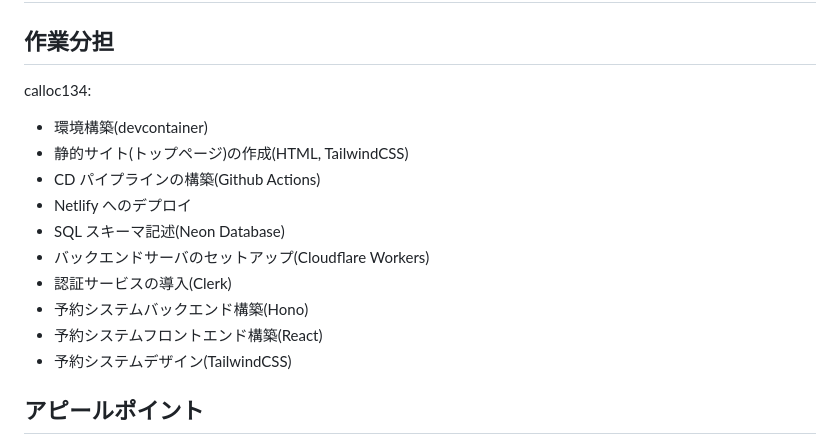
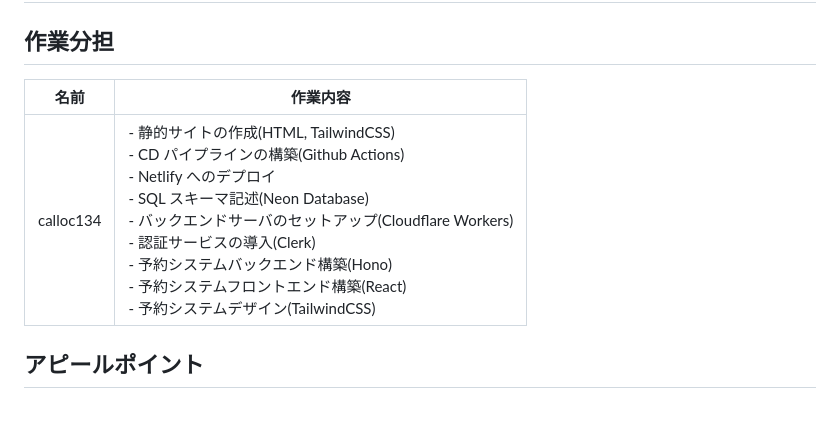
Before and after one commit to calloc134/html_final, a Markdown page: README.md, the part around the change. Rendered like a GitHub page; blank space fills up the shorter version.

Commit message:
build: 役割分担を表にする

```diff
--- a/README.md
+++ b/README.md
@@ -17,18 +17,9 @@ Under construction
 
 ## 作業分担
 
-calloc134:
-
-- 環境構築(devcontainer)
-- 静的サイト(トップページ)の作成(HTML, TailwindCSS)
-- CD パイプラインの構築(Github Actions)
-- Netlify へのデプロイ
-- SQL スキーマ記述(Neon Database)
-- バックエンドサーバのセットアップ(Cloudflare Workers)
-- 認証サービスの導入(Clerk)
-- 予約システムバックエンド構築(Hono)
-- 予約システムフロントエンド構築(React)
-- 予約システムデザイン(TailwindCSS)
+| 名前      | 作業内容                                                                                                                                                                                                                                                                                                                                                                           |
+| --------- | ---------------------------------------------------------------------------------------------------------------------------------------------------------------------------------------------------------------------------------------------------------------------------------------------------------------------------------------------------------------------------------- |
+| calloc134 | - 静的サイトの作成(HTML, TailwindCSS) <br> - CD パイプラインの構築(Github Actions) <br> - Netlify へのデプロイ <br> - SQL スキーマ記述(Neon Database) <br> - バックエンドサーバのセットアップ(Cloudflare Workers) <br> - 認証サービスの導入(Clerk) <br> - 予約システムバックエンド構築(Hono) <br> - 予約システムフロントエンド構築(React) <br> - 予約システムデザイン(TailwindCSS) |
 
 ## アピールポイント
 
```
